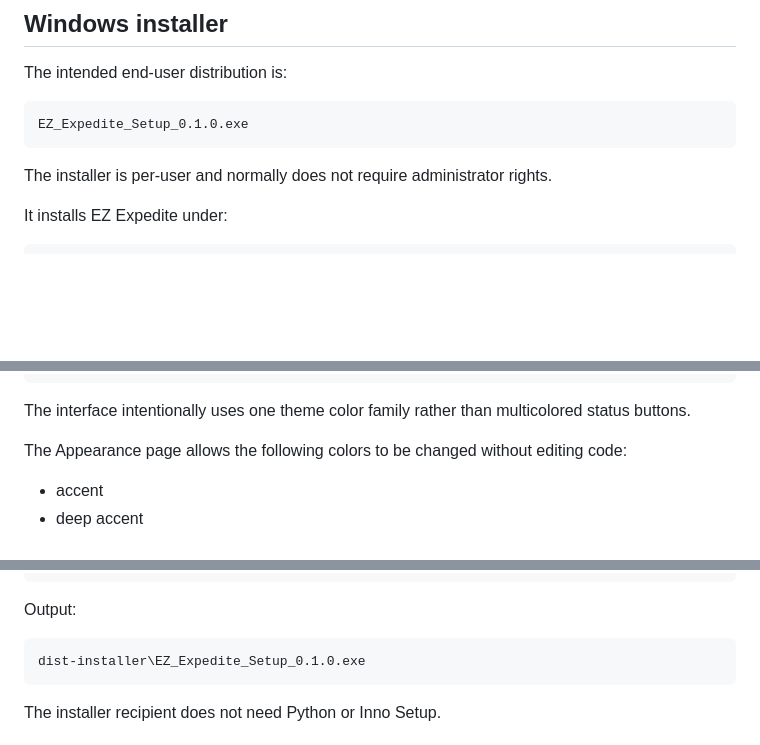
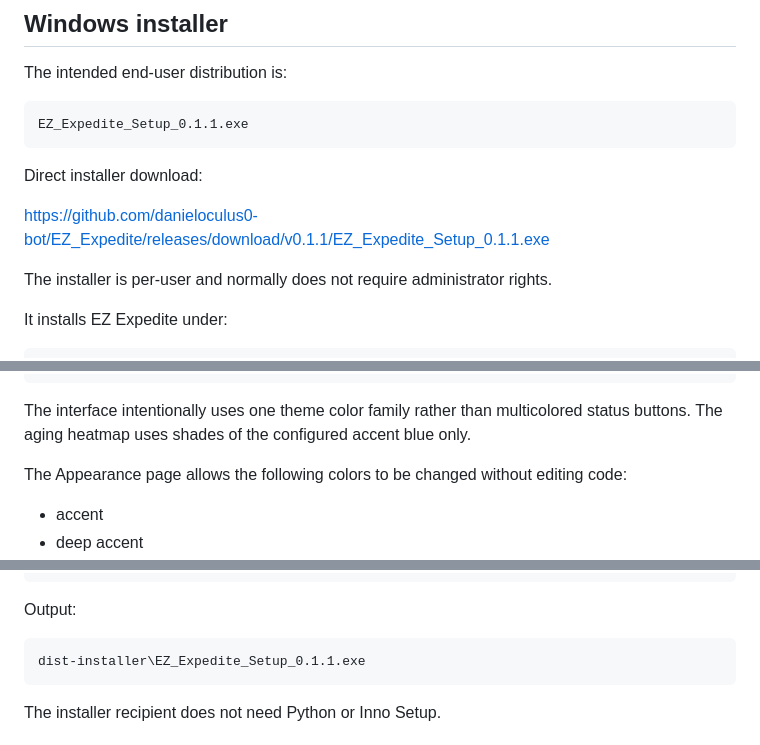
Before and after one commit to danieloculus0-bot/EZ_Expedite, a Markdown page: README.md, 3 parts joined by grey strips. GitHub-like rendering; blank space fills up the shorter version.

Commit message:
Update release download and UI rendering documentation

````diff
--- a/README.md
+++ b/README.md
@@ -23,8 +23,12 @@ RMA is the first configured occurrence type, but the core application is generic
 The intended end-user distribution is:
 
 ```text
-EZ_Expedite_Setup_0.1.0.exe
+EZ_Expedite_Setup_0.1.1.exe
 ```
+
+Direct installer download:
+
+https://github.com/danieloculus0-bot/EZ_Expedite/releases/download/v0.1.1/EZ_Expedite_Setup_0.1.1.exe
 
 The installer is per-user and normally does not require administrator rights.
 
@@ -105,7 +109,7 @@ Text:            #F4F7FB
 Muted text:      #9BA8B7
 ```
 
-The interface intentionally uses one theme color family rather than multicolored status buttons.
+The interface intentionally uses one theme color family rather than multicolored status buttons. The aging heatmap uses shades of the configured accent blue only.
 
 The Appearance page allows the following colors to be changed without editing code:
 
@@ -788,7 +792,7 @@ Run:
 Output:
 
 ```text
-dist-installer\EZ_Expedite_Setup_0.1.0.exe
+dist-installer\EZ_Expedite_Setup_0.1.1.exe
 ```
 
 The installer recipient does not need Python or Inno Setup.
````
